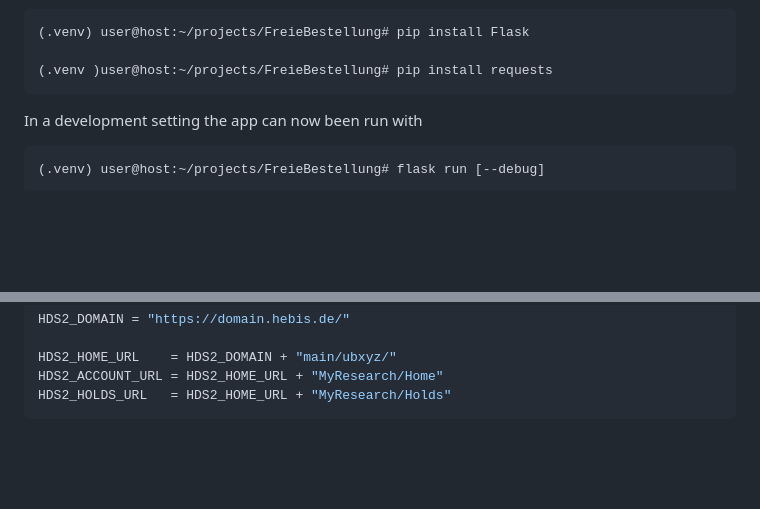
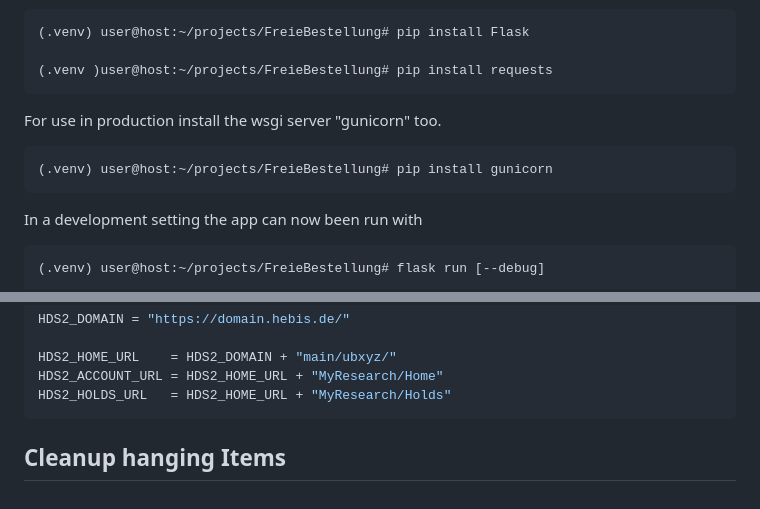
Before and after one commit to ubmainz/FreieBestellung, a Markdown page: README.md, 2 parts joined by grey strips. GitHub-like rendering; blank space fills up the shorter version.

````diff
--- a/README.md
+++ b/README.md
@@ -28,6 +28,11 @@ Now install the libraries "Flask" and "requests" with the packet manager pip
 (.venv) user@host:~/projects/FreieBestellung# pip install Flask
 
 (.venv )user@host:~/projects/FreieBestellung# pip install requests
+```
+
+For use in production install the wsgi server "gunicorn" too.
+```bash
+(.venv) user@host:~/projects/FreieBestellung# pip install gunicorn
 ```
 
 In a development setting the app can now been run with
@@ -119,3 +124,5 @@ HDS2_HOME_URL    = HDS2_DOMAIN + "main/ubxyz/"
 HDS2_ACCOUNT_URL = HDS2_HOME_URL + "MyResearch/Home"
 HDS2_HOLDS_URL   = HDS2_HOME_URL + "MyResearch/Holds"
 ```
+
+## Cleanup hanging Items
````
